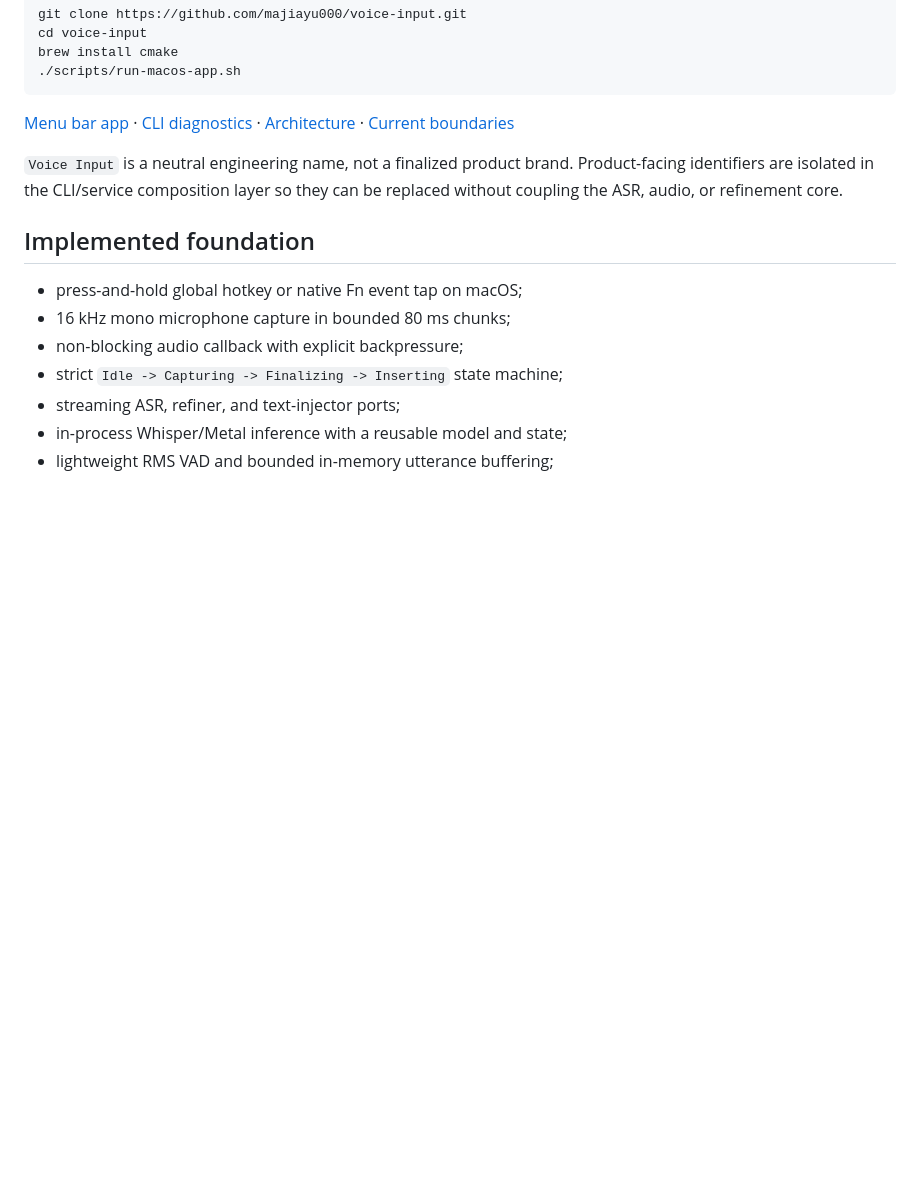
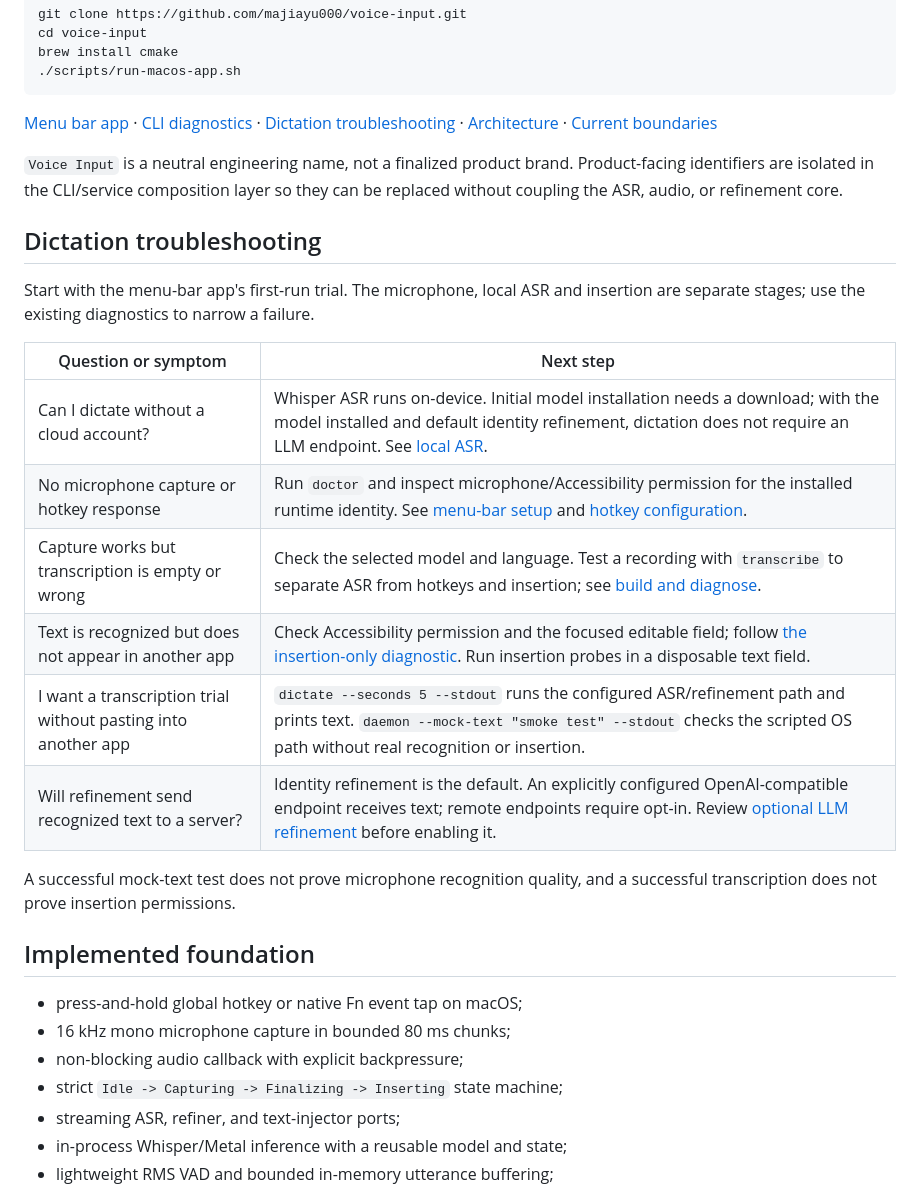
Before and after one commit to majiayu000/voice-input, a Markdown page: README.md, the part around the change. Drawn GitHub-style; blank space fills up the shorter version.

Commit message:
docs: guide local dictation troubleshooting
Signed-off-by: majiayu000 <1835304752@qq.com>

````diff
--- a/README.md
+++ b/README.md
@@ -18,12 +18,29 @@ brew install cmake
 ```
 
 [Menu bar app](#macos-menu-bar-app) · [CLI diagnostics](#build-and-diagnose) ·
-[Architecture](docs/architecture.md) ·
+[Dictation troubleshooting](#dictation-troubleshooting) · [Architecture](docs/architecture.md) ·
 [Current boundaries](#current-boundaries)
 
 `Voice Input` is a neutral engineering name, not a finalized product brand.
 Product-facing identifiers are isolated in the CLI/service composition layer so
 they can be replaced without coupling the ASR, audio, or refinement core.
+
+## Dictation troubleshooting
+
+Start with the menu-bar app's first-run trial. The microphone, local ASR and
+insertion are separate stages; use the existing diagnostics to narrow a failure.
+
+| Question or symptom | Next step |
+|---|---|
+| Can I dictate without a cloud account? | Whisper ASR runs on-device. Initial model installation needs a download; with the model installed and default identity refinement, dictation does not require an LLM endpoint. See [local ASR](#run-local-asr). |
+| No microphone capture or hotkey response | Run `doctor` and inspect microphone/Accessibility permission for the installed runtime identity. See [menu-bar setup](#macos-menu-bar-app) and [hotkey configuration](#hotkey-insertion-and-feedback). |
+| Capture works but transcription is empty or wrong | Check the selected model and language. Test a recording with `transcribe` to separate ASR from hotkeys and insertion; see [build and diagnose](#build-and-diagnose). |
+| Text is recognized but does not appear in another app | Check Accessibility permission and the focused editable field; follow [the insertion-only diagnostic](#verify-the-os-path-without-asr). Run insertion probes in a disposable text field. |
+| I want a transcription trial without pasting into another app | `dictate --seconds 5 --stdout` runs the configured ASR/refinement path and prints text. `daemon --mock-text "smoke test" --stdout` checks the scripted OS path without real recognition or insertion. |
+| Will refinement send recognized text to a server? | Identity refinement is the default. An explicitly configured OpenAI-compatible endpoint receives text; remote endpoints require opt-in. Review [optional LLM refinement](#optional-llm-refinement) before enabling it. |
+
+A successful mock-text test does not prove microphone recognition quality, and
+a successful transcription does not prove insertion permissions.
 
 ## Implemented foundation
 
````
